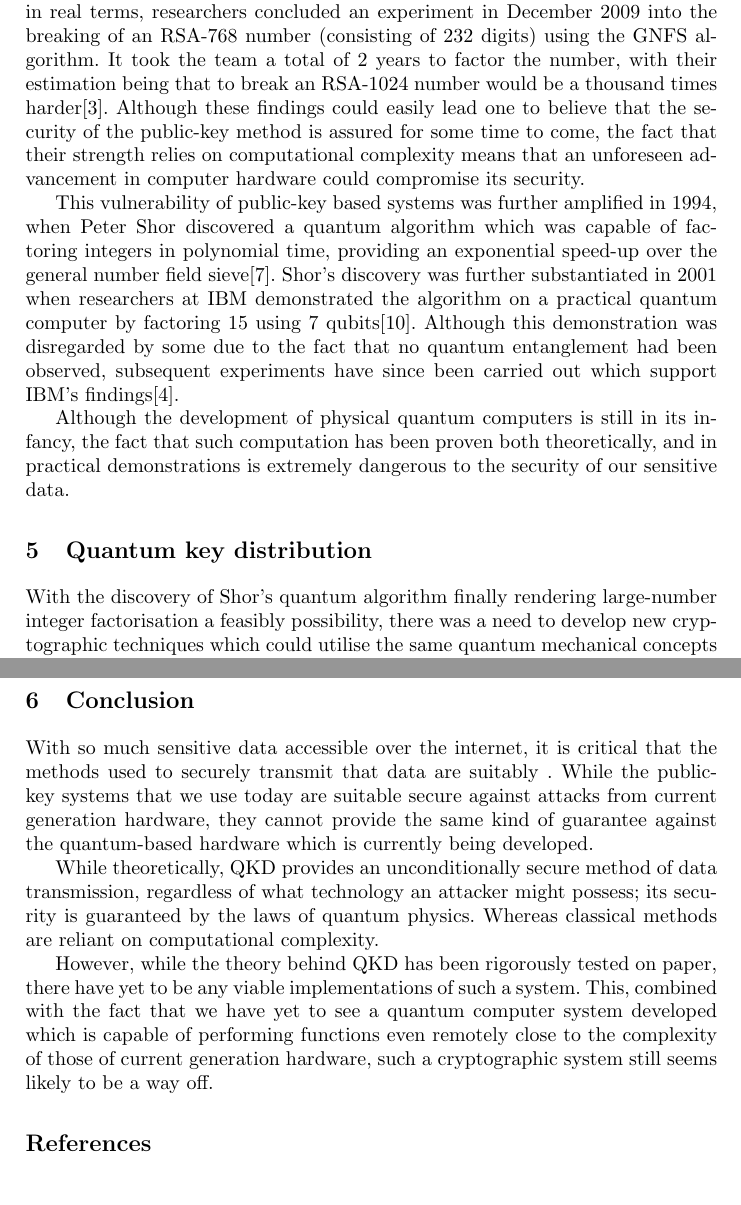
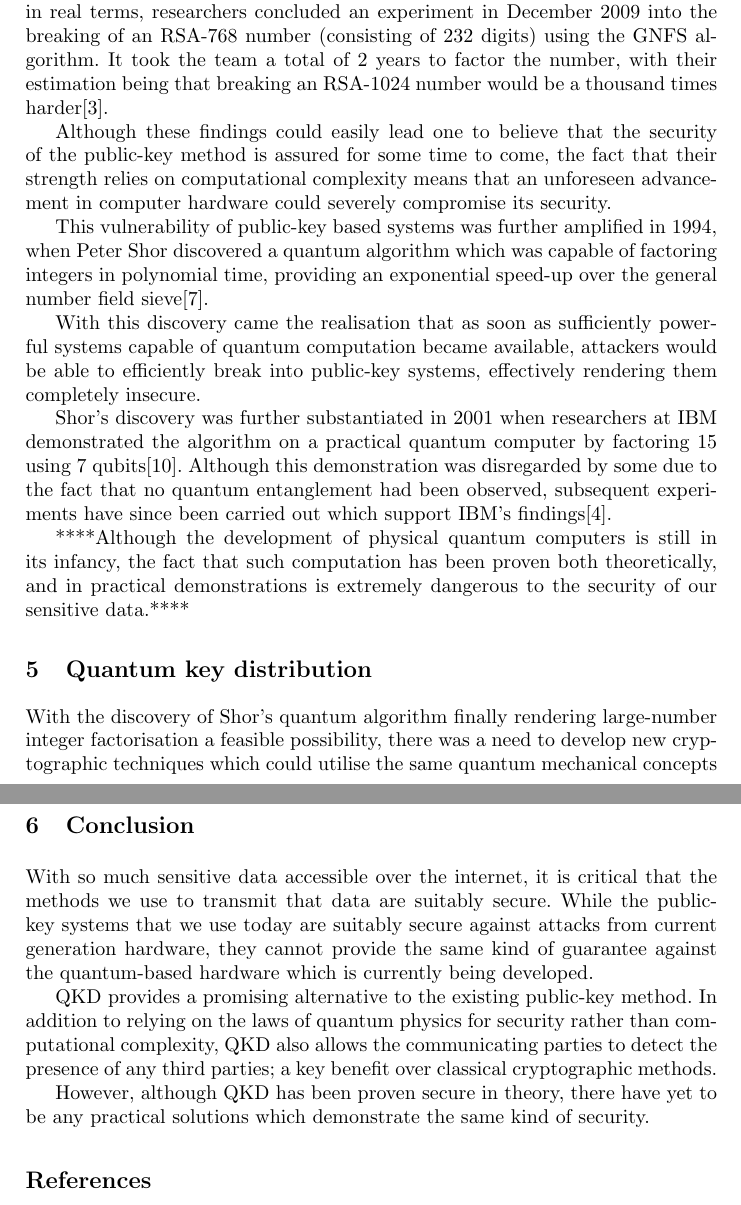
Before and after one commit to taylortom/EmergingTechnologies, a LaTeX paper (CI339.tex): two parts of pages 3 and 5 of 6, joined at a grey line, cut so that both start at the same text. Compiled offline with pdfLaTeX.

Commit message:
Few more additions

```diff
--- a/CI339.tex
+++ b/CI339.tex
@@ -54,13 +54,19 @@ The security of public-key cryptography lies in the fact that it is currently in
 
 \section{Integer Factorisation}
 
-In classical computing, the most efficient algorithm currently available for factoring numbers with more than 100 digits is the general number field sieve (GNFS). The GNFS algorithm has a running time which while sub-exponential, is still super-polynomial in the size of the input. To give an idea of what this means in real terms, researchers concluded an experiment in December 2009 into the breaking of an RSA-768 number (consisting of 232 digits) using the GNFS algorithm. It took the team a total of 2 years to factor the number, with their estimation being that to break an RSA-1024 number would be a thousand times harder\cite{Kleinjung:2010:FRM:1881412.1881436}. Although these findings could easily lead one to believe that the security of the public-key method is assured for some time to come, the fact that their strength relies on computational complexity means that an unforeseen advancement in  computer hardware could compromise its security.
+In classical computing, the most efficient algorithm currently available for factoring numbers with more than 100 digits is the general number field sieve (GNFS). The GNFS algorithm has a running time which while sub-exponential, is still super-polynomial in the size of the input. To give an idea of what this means in real terms, researchers concluded an experiment in December 2009 into the breaking of an RSA-768 number (consisting of 232 digits) using the GNFS algorithm. It took the team a total of 2 years to factor the number, with their estimation being that breaking an RSA-1024 number would be a thousand times harder\cite{Kleinjung:2010:FRM:1881412.1881436}.
 
-This vulnerability of public-key based systems was further amplified in 1994, when Peter Shor discovered a quantum algorithm which was capable of factoring integers in polynomial time, providing an exponential speed-up over the general number field sieve\cite{Shor:1994fk}. Shor's discovery was further substantiated in 2001 when researchers at IBM demonstrated the algorithm on a practical quantum computer by factoring 15 using 7 qubits\cite{Vandersypen:2001fk}. Although this demonstration was disregarded by some due to the fact that no quantum entanglement had been observed, subsequent experiments have since been carried out which support IBM's findings\cite{Lu:2007uq}.
+Although these findings could easily lead one to believe that the security of the public-key method is assured for some time to come, the fact that their strength relies on computational complexity means that an unforeseen advancement in  computer hardware could severely compromise its security.
 
-Although the development of physical quantum computers is still in its infancy, the fact that such computation has been proven both theoretically, and in practical demonstrations is extremely dangerous to the security of our sensitive data.
+This vulnerability of public-key based systems was further amplified in 1994, when Peter Shor discovered a quantum algorithm which was capable of factoring integers in polynomial time, providing an exponential speed-up over the general number field sieve\cite{Shor:1994fk}.
+
+With this discovery came the realisation that as soon as sufficiently powerful systems capable of quantum computation became available, attackers would be able to efficiently break into public-key systems, effectively rendering them completely insecure.
+
+Shor's discovery was further substantiated in 2001 when researchers at IBM demonstrated the algorithm on a practical quantum computer by factoring 15 using 7 qubits\cite{Vandersypen:2001fk}. Although this demonstration was disregarded by some due to the fact that no quantum entanglement had been observed, subsequent experiments have since been carried out which support IBM's findings\cite{Lu:2007uq}.
+
+****Although the development of physical quantum computers is still in its infancy, the fact that such computation has been proven both theoretically, and in practical demonstrations is extremely dangerous to the security of our sensitive data.****
 
 \section{Quantum key distribution}
 
-With the discovery of Shor's quantum algorithm finally rendering large-number integer factorisation a feasibly possibility, there was a need to develop new cryptographic techniques which could utilise the same quantum mechanical concepts in order to provide more secure data transmission. QKD provides a solution to this problem. QKD functions in a similar way to public-key cryptography, but makes use of quantum effects to ensure much greater privacy.
+With the discovery of Shor's quantum algorithm finally rendering large-number integer factorisation a feasible possibility, there was a need to develop new cryptographic techniques which could utilise the same quantum mechanical concepts in order to provide more secure data transmission. QKD provides a solution to this problem. QKD functions in a similar way to public-key cryptography, but makes use of quantum effects to ensure much greater privacy.
 
@@ -72,11 +80,11 @@ With various rigorous mathematical proofs having been established which confirm
 
 \section{Conclusion}
 
-With so much sensitive data accessible over the internet, it is critical that the methods used to securely transmit that data are suitably . While the public-key systems that we use today are suitable secure against attacks from current generation hardware, they cannot provide the same kind of guarantee against the quantum-based hardware which is currently being developed.
+With so much sensitive data accessible over the internet, it is critical that the methods we use to transmit that data are suitably secure. While the public-key systems that we use today are suitably secure against attacks from current generation hardware, they cannot provide the same kind of guarantee against the quantum-based hardware which is currently being developed.
 
-While theoretically, QKD provides an unconditionally secure method of data transmission, regardless of what technology an attacker might possess; its security is guaranteed by the laws of quantum physics. Whereas classical methods are reliant on computational complexity.
+QKD provides a promising alternative to the existing public-key method. In addition to relying on the laws of quantum physics for security rather than computational complexity, QKD also allows the communicating parties to detect the presence of any third parties; a key benefit over classical cryptographic methods.
 
-However, while the theory behind QKD has been rigorously tested on paper, there have yet to be any viable implementations of such a system. This, combined with the fact that we have yet to see a quantum computer system developed which is capable of performing functions even remotely close to the complexity of those of current generation hardware, such a cryptographic system still seems likely to be a way off.
+However, although QKD has been proven secure in theory, there have yet to be any practical solutions which demonstrate the same kind of security.
 
 \bibliographystyle{abbrv}
 \bibliography{EmergingTechnologies}
```
Also changed, not shown: CI339.pdf, CI339.tex (20 more changed lines), 3 other files.
